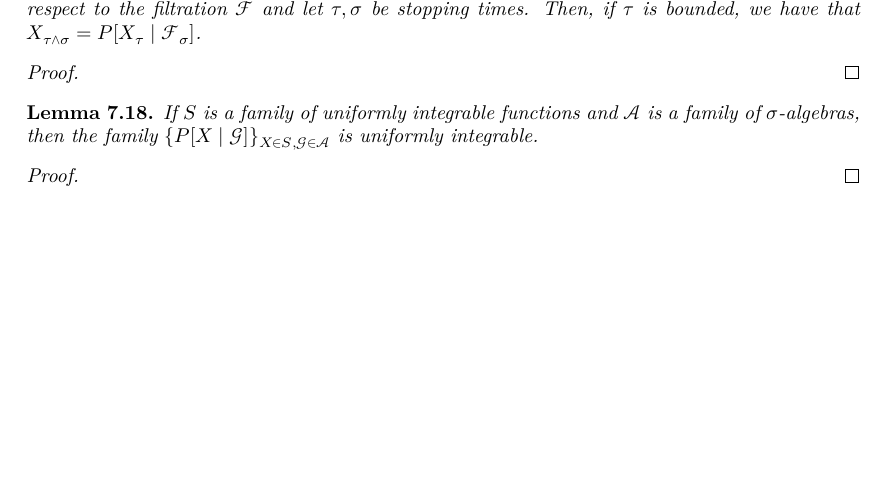
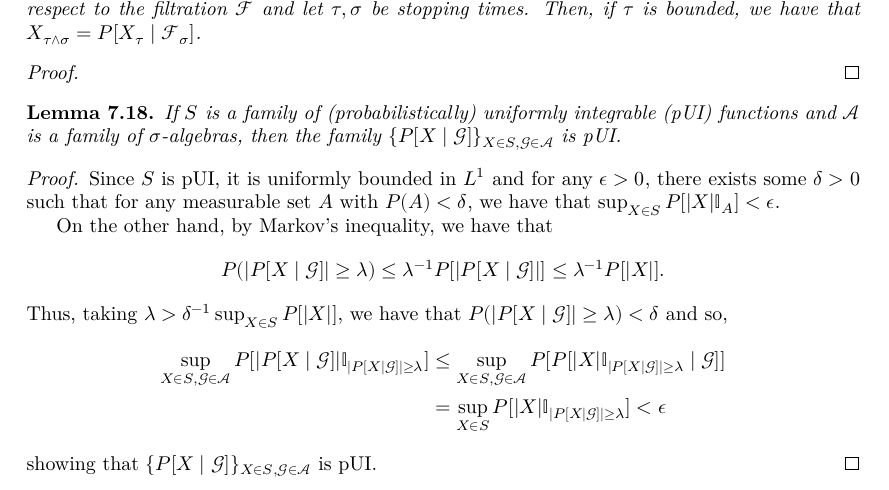
Before and after one commit to RemyDegenne/brownian-motion, a LaTeX thesis (blueprint/src/print.tex, which reads blueprint/src/chapters/filtration_martingale.tex): part of page 47 of 66, cut so that both start at the same text, the shorter picture padded with empty space. Compiled offline with XeLaTeX.

Commit message:
add proof

```diff
--- a/blueprint/src/chapters/filtration_martingale.tex
+++ b/blueprint/src/chapters/filtration_martingale.tex
@@ -206,12 +206,26 @@ Thus, as $\{0\} \times X_0^{-1}(S) \in \Sigma_{\mathcal{F}}$ by construction and
 
 
 \begin{lemma}\label{lem:conExpUI}
-  If $S$ is a family of uniformly integrable functions and $\mathcal{A}$ is a family of $\sigma$-algebras,
-  then the family $\{P[X \mid \mathcal{G}]\}_{X \in S, \mathcal{G} \in \mathcal{A}}$ is uniformly integrable.
+  If $S$ is a family of (probabilistically) uniformly integrable (pUI) functions and $\mathcal{A}$ is a family of $\sigma$-algebras,
+  then the family $\{P[X \mid \mathcal{G}]\}_{X \in S, \mathcal{G} \in \mathcal{A}}$ is pUI.
 \end{lemma}
 
 \begin{proof}
+  Since $S$ is pUI, it is uniformly bounded in $L^1$ and
+  for any \(\epsilon > 0\),
+  there exists some \(\delta > 0\) such that
+  for any measurable set \(A\) with \(P(A) < \delta\), we have that \(\sup_{X \in S} P[|X| \mathbb{I}_A] < \epsilon\).
 
+  On the other hand, by Markov's inequality, we have that
+  \[P(|P[X \mid \mathcal{G}]| \ge \lambda) \le \lambda^{-1}P[|P[X \mid \mathcal{G}]|] \le \lambda^{-1}P[|X|].\]
+  Thus, taking \(\lambda > \delta^{-1} \sup_{X \in S} P[|X|]\), we have that
+  \(P(|P[X \mid \mathcal{G}]| \ge \lambda) < \delta\) and so,
+  \begin{align*}
+    \sup_{X \in S, \mathcal{G} \in \mathcal{A}} P[|P[X \mid \mathcal{G}]| \mathbb{I}_{|P[X \mid \mathcal{G}]| \ge \lambda}]
+    & \le \sup_{X \in S, \mathcal{G} \in \mathcal{A}}P[P[|X|\mathbb{I}_{|P[X \mid \mathcal{G}]| \ge \lambda} \mid \mathcal{G}]]\\
+    & = \sup_{X \in S}P[|X|\mathbb{I}_{|P[X \mid \mathcal{G}]| \ge \lambda}] < \epsilon
+  \end{align*}
+  showing that \(\{P[X \mid \mathcal{G}]\}_{X \in S, \mathcal{G} \in \mathcal{A}}\) is pUI.
 \end{proof}
 
 
```
